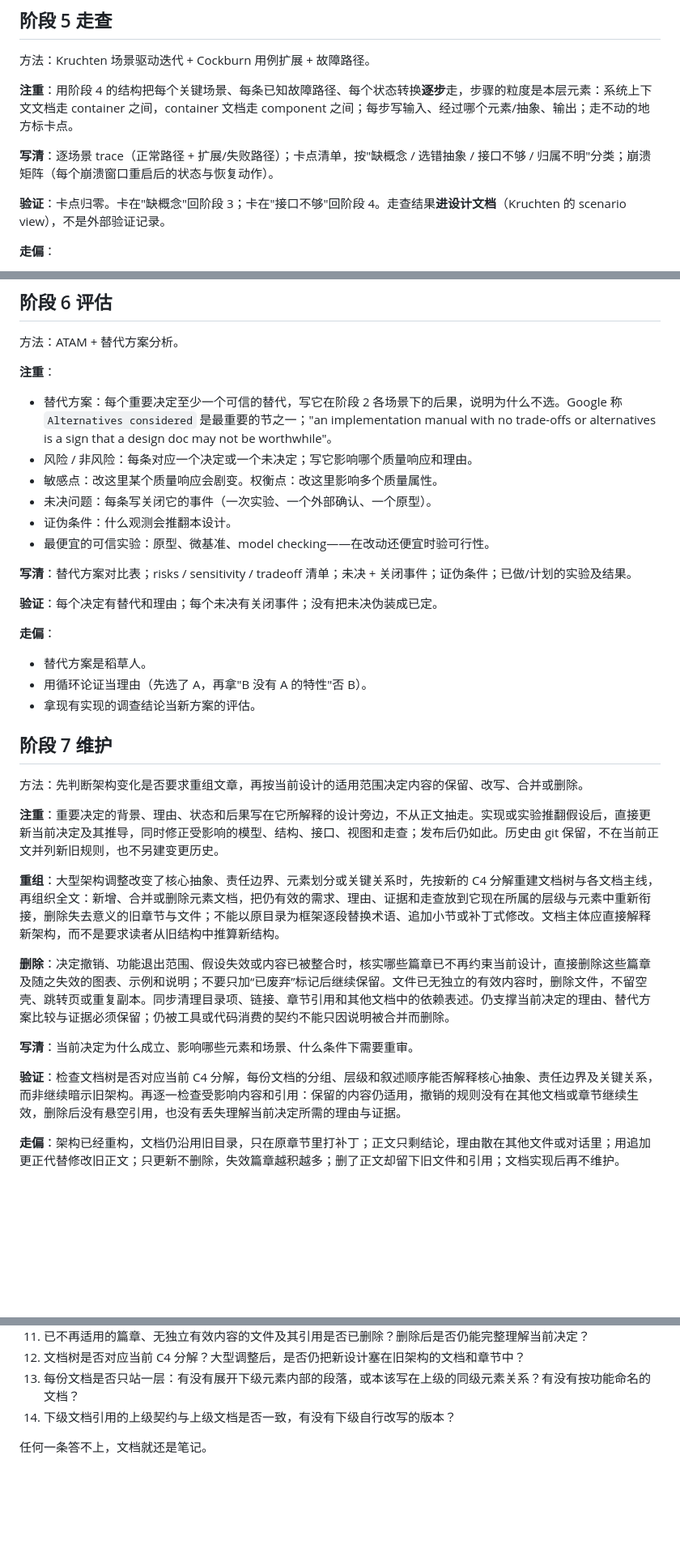
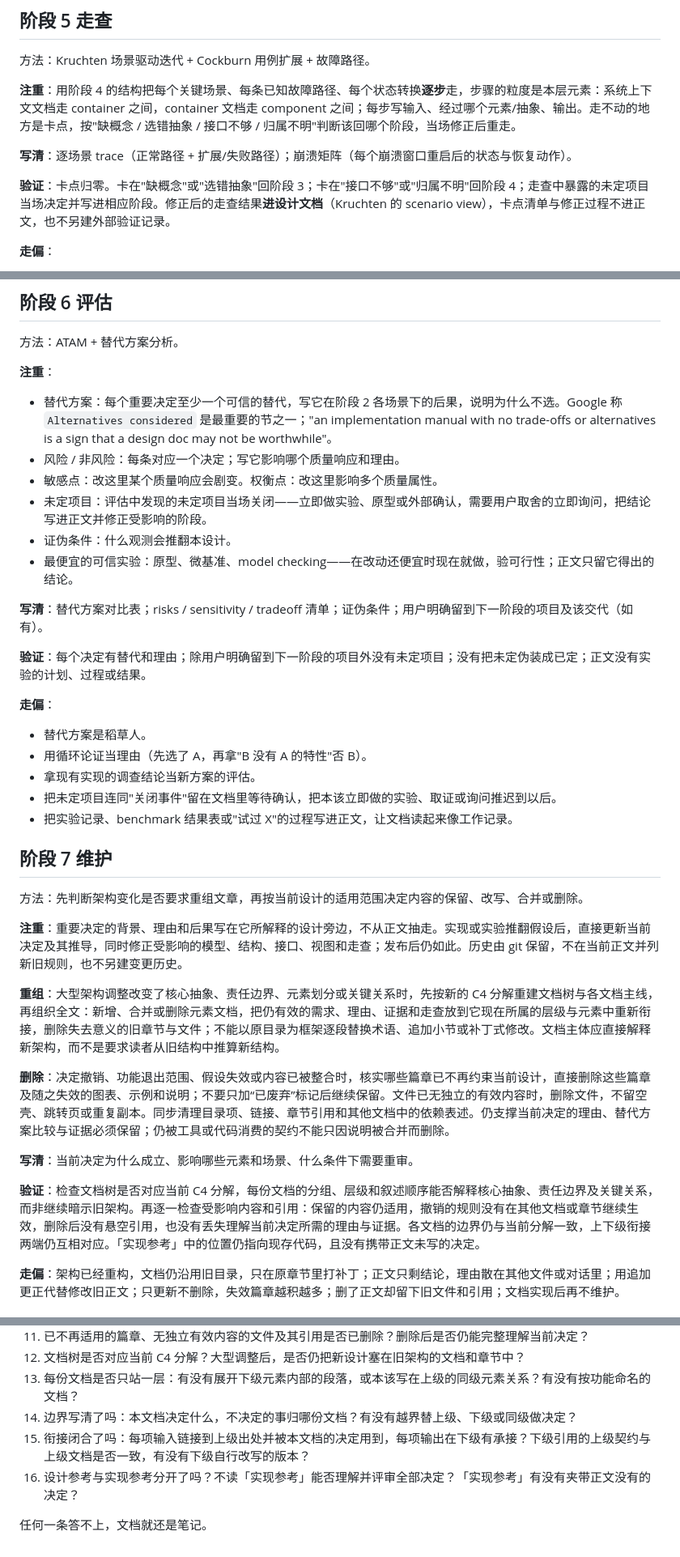
Before and after one commit to mouriya-s-lab/SSoT, a Markdown page: skills/software-design/SKILL.md, 3 parts joined by grey strips. Shown at 81% size. Drawn GitHub-style; blank space fills up the shorter version.

```diff
--- a/skills/software-design/SKILL.md
+++ b/skills/software-design/SKILL.md
@@ -122,11 +126,11 @@ description: 软件设计导读：按 C4 层级（系统上下文 / container /
 
 方法：Kruchten 场景驱动迭代 + Cockburn 用例扩展 + 故障路径。
 
-**注重**：用阶段 4 的结构把每个关键场景、每条已知故障路径、每个状态转换**逐步**走，步骤的粒度是本层元素：系统上下文文档走 container 之间，container 文档走 component 之间；每步写输入、经过哪个元素/抽象、输出；走不动的地方标卡点。
+**注重**：用阶段 4 的结构把每个关键场景、每条已知故障路径、每个状态转换**逐步**走，步骤的粒度是本层元素：系统上下文文档走 container 之间，container 文档走 component 之间；每步写输入、经过哪个元素/抽象、输出。走不动的地方是卡点，按"缺概念 / 选错抽象 / 接口不够 / 归属不明"判断该回哪个阶段，当场修正后重走。
 
-**写清**：逐场景 trace（正常路径 + 扩展/失败路径）；卡点清单，按"缺概念 / 选错抽象 / 接口不够 / 归属不明"分类；崩溃矩阵（每个崩溃窗口重启后的状态与恢复动作）。
+**写清**：逐场景 trace（正常路径 + 扩展/失败路径）；崩溃矩阵（每个崩溃窗口重启后的状态与恢复动作）。
 
-**验证**：卡点归零。卡在"缺概念"回阶段 3；卡在"接口不够"回阶段 4。走查结果**进设计文档**（Kruchten 的 scenario view），不是外部验证记录。
+**验证**：卡点归零。卡在"缺概念"或"选错抽象"回阶段 3；卡在"接口不够"或"归属不明"回阶段 4；走查中暴露的未定项目当场决定并写进相应阶段。修正后的走查结果**进设计文档**（Kruchten 的 scenario view），卡点清单与修正过程不进正文，也不另建外部验证记录。
 
 **走偏**：
 - 只走正常路径。
@@ -139,26 +143,28 @@ description: 软件设计导读：按 C4 层级（系统上下文 / container /
 
 **注重**：
 - 替代方案：每个重要决定至少一个可信的替代，写它在阶段 2 各场景下的后果，说明为什么不选。Google 称 `Alternatives considered` 是最重要的节之一；"an implementation manual with no trade-offs or alternatives is a sign that a design doc may not be worthwhile"。
-- 风险 / 非风险：每条对应一个决定或一个未决定；写它影响哪个质量响应和理由。
+- 风险 / 非风险：每条对应一个决定；写它影响哪个质量响应和理由。
 - 敏感点：改这里某个质量响应会剧变。权衡点：改这里影响多个质量属性。
-- 未决问题：每条写关闭它的事件（一次实验、一个外部确认、一个原型）。
+- 未定项目：评估中发现的未定项目当场关闭——立即做实验、原型或外部确认，需要用户取舍的立即询问，把结论写进正文并修正受影响的阶段。
 - 证伪条件：什么观测会推翻本设计。
-- 最便宜的可信实验：原型、微基准、model checking——在改动还便宜时验可行性。
+- 最便宜的可信实验：原型、微基准、model checking——在改动还便宜时现在就做，验可行性；正文只留它得出的结论。
 
-**写清**：替代方案对比表；risks / sensitivity / tradeoff 清单；未决 + 关闭事件；证伪条件；已做/计划的实验及结果。
+**写清**：替代方案对比表；risks / sensitivity / tradeoff 清单；证伪条件；用户明确留到下一阶段的项目及该交代（如有）。
 
-**验证**：每个决定有替代和理由；每个未决有关闭事件；没有把未决伪装成已定。
+**验证**：每个决定有替代和理由；除用户明确留到下一阶段的项目外没有未定项目；没有把未定伪装成已定；正文没有实验的计划、过程或结果。
 
 **走偏**：
 - 替代方案是稻草人。
 - 用循环论证当理由（先选了 A，再拿"B 没有 A 的特性"否 B）。
 - 拿现有实现的调查结论当新方案的评估。
+- 把未定项目连同"关闭事件"留在文档里等待确认，把本该立即做的实验、取证或询问推迟到以后。
+- 把实验记录、benchmark 结果表或"试过 X"的过程写进正文，让文档读起来像工作记录。
 
 ## 阶段 7 维护
 
 方法：先判断架构变化是否要求重组文章，再按当前设计的适用范围决定内容的保留、改写、合并或删除。
 
-**注重**：重要决定的背景、理由、状态和后果写在它所解释的设计旁边，不从正文抽走。实现或实验推翻假设后，直接更新当前决定及其推导，同时修正受影响的模型、结构、接口、视图和走查；发布后仍如此。历史由 git 保留，不在当前正文并列新旧规则，也不另建变更历史。
+**注重**：重要决定的背景、理由和后果写在它所解释的设计旁边，不从正文抽走。实现或实验推翻假设后，直接更新当前决定及其推导，同时修正受影响的模型、结构、接口、视图和走查；发布后仍如此。历史由 git 保留，不在当前正文并列新旧规则，也不另建变更历史。
 
 **重组**：大型架构调整改变了核心抽象、责任边界、元素划分或关键关系时，先按新的 C4 分解重建文档树与各文档主线，再组织全文：新增、合并或删除元素文档，把仍有效的需求、理由、证据和走查放到它现在所属的层级与元素中重新衔接，删除失去意义的旧章节与文件；不能以原目录为框架逐段替换术语、追加小节或补丁式修改。文档主体应直接解释新架构，而不是要求读者从旧结构中推算新结构。
 
@@ -166,7 +172,7 @@ description: 软件设计导读：按 C4 层级（系统上下文 / container /
 
 **写清**：当前决定为什么成立、影响哪些元素和场景、什么条件下需要重审。
 
-**验证**：检查文档树是否对应当前 C4 分解，每份文档的分组、层级和叙述顺序能否解释核心抽象、责任边界及关键关系，而非继续暗示旧架构。再逐一检查受影响内容和引用：保留的内容仍适用，撤销的规则没有在其他文档或章节继续生效，删除后没有悬空引用，也没有丢失理解当前决定所需的理由与证据。
+**验证**：检查文档树是否对应当前 C4 分解，每份文档的分组、层级和叙述顺序能否解释核心抽象、责任边界及关键关系，而非继续暗示旧架构。再逐一检查受影响内容和引用：保留的内容仍适用，撤销的规则没有在其他文档或章节继续生效，删除后没有悬空引用，也没有丢失理解当前决定所需的理由与证据。各文档的边界仍与当前分解一致，上下级衔接两端仍互相对应。「实现参考」中的位置仍指向现存代码，且没有携带正文未写的决定。
 
 **走偏**：架构已经重构，文档仍沿用旧目录，只在原章节里打补丁；正文只剩结论，理由散在其他文件或对话里；用追加更正代替修改旧正文；只更新不删除，失效篇章越积越多；删了正文却留下旧文件和引用；文档实现后再不维护。
 
@@ -210,6 +224,8 @@ description: 软件设计导读：按 C4 层级（系统上下文 / container /
 11. 已不再适用的篇章、无独立有效内容的文件及其引用是否已删除？删除后是否仍能完整理解当前决定？
 12. 文档树是否对应当前 C4 分解？大型调整后，是否仍把新设计塞在旧架构的文档和章节中？
 13. 每份文档是否只站一层：有没有展开下级元素内部的段落，或本该写在上级的同级元素关系？有没有按功能命名的文档？
-14. 下级文档引用的上级契约与上级文档是否一致，有没有下级自行改写的版本？
+14. 边界写清了吗：本文档决定什么，不决定的事归哪份文档？有没有越界替上级、下级或同级做决定？
+15. 衔接闭合了吗：每项输入链接到上级出处并被本文档的决定用到，每项输出在下级有承接？下级引用的上级契约与上级文档是否一致，有没有下级自行改写的版本？
+16. 设计参考与实现参考分开了吗？不读「实现参考」能否理解并评审全部决定？「实现参考」有没有夹带正文没有的决定？
 
 任何一条答不上，文档就还是笔记。
```
Also changed, not shown: other parts of skills/software-design/SKILL.md (+28 -16 lines), 1 other file.
